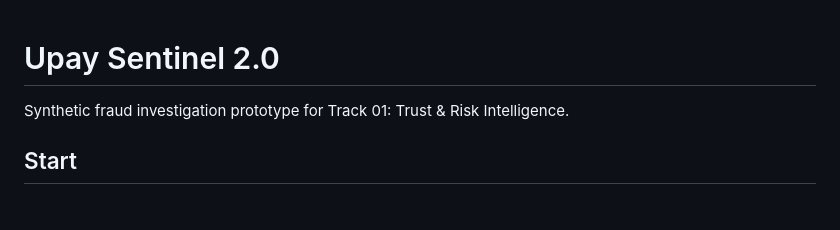
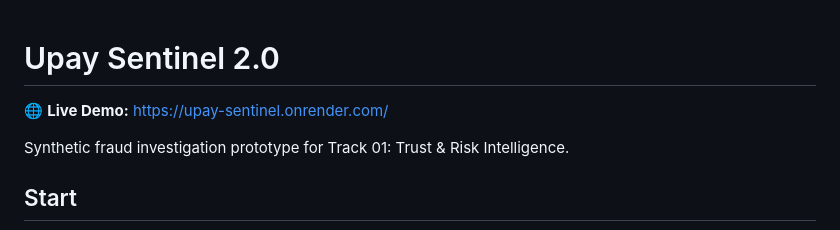
Before and after one commit to proshinjitghosh-beep/upay-sentinel, a Markdown page: README.md, the part around the change. Rendered like a GitHub page; blank space fills up the shorter version.

Commit message:
Add live demo link to README

```diff
--- a/README.md
+++ b/README.md
@@ -1,4 +1,5 @@
 # Upay Sentinel 2.0
+🌐 **Live Demo:** https://upay-sentinel.onrender.com/
 
 Synthetic fraud investigation prototype for Track 01: Trust & Risk Intelligence.
 
```
